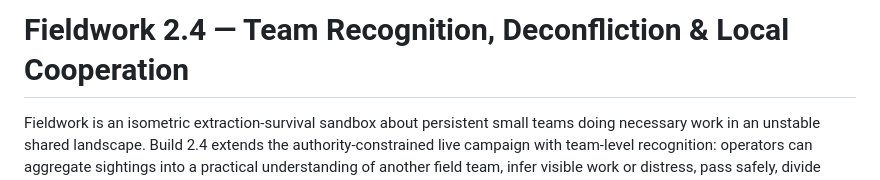
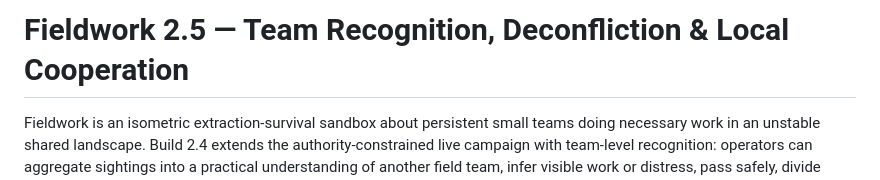
Before and after one commit to lowlevelwizards/fieldwork, a Markdown page: README.md, the part around the change. GitHub-like rendering.

```diff
--- a/README.md
+++ b/README.md
@@ -1,4 +1,4 @@
-# Fieldwork 2.4 — Team Recognition, Deconfliction & Local Cooperation
+# Fieldwork 2.5 — Team Recognition, Deconfliction & Local Cooperation
 
 Fieldwork is an isometric extraction-survival sandbox about persistent small teams doing necessary work in an unstable shared landscape. Build 2.4 extends the authority-constrained live campaign with team-level recognition: operators can aggregate sightings into a practical understanding of another field team, infer visible work or distress, pass safely, divide local security, contribute bounded assistance, or retain the existing warning and breakaway path when operations are genuinely incompatible.
 
```
Also changed, not shown: CHANGELOG.md (+8 -0 lines).
